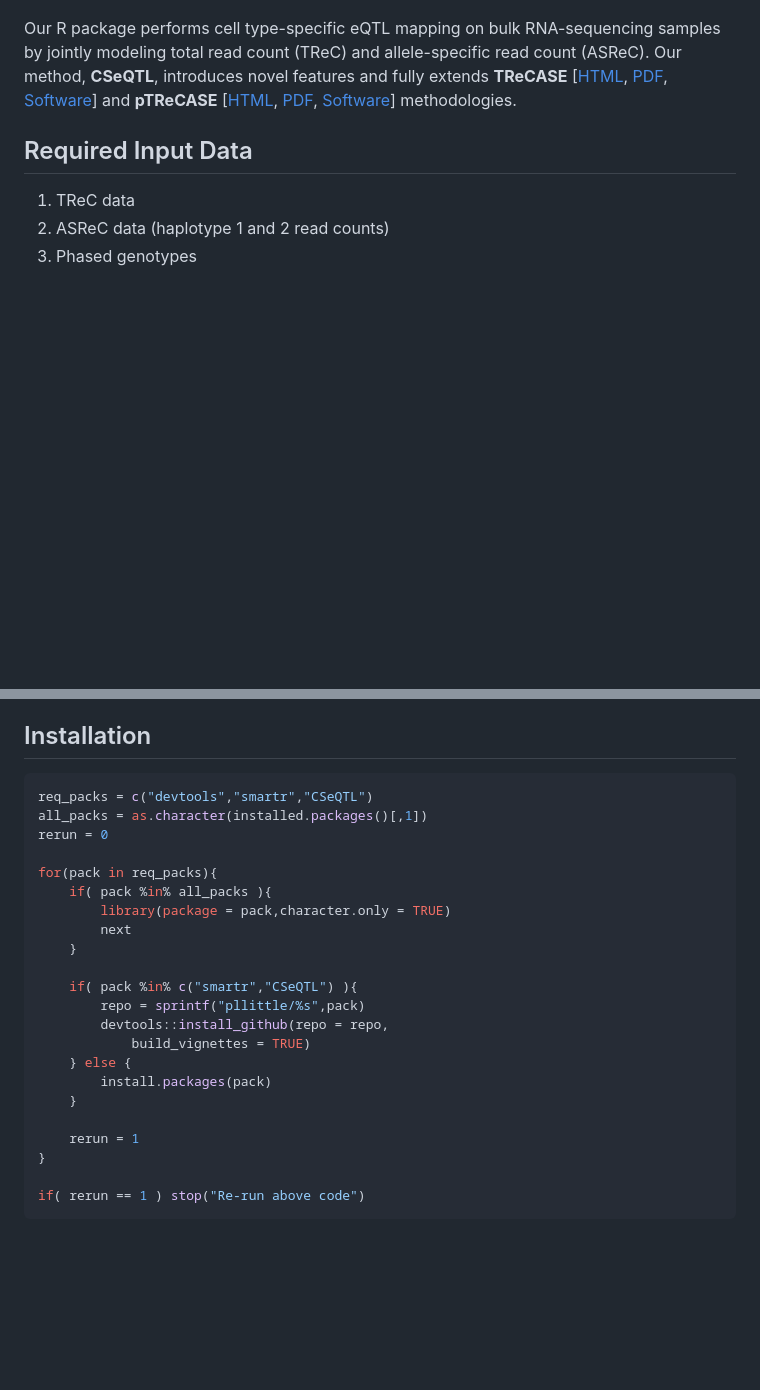
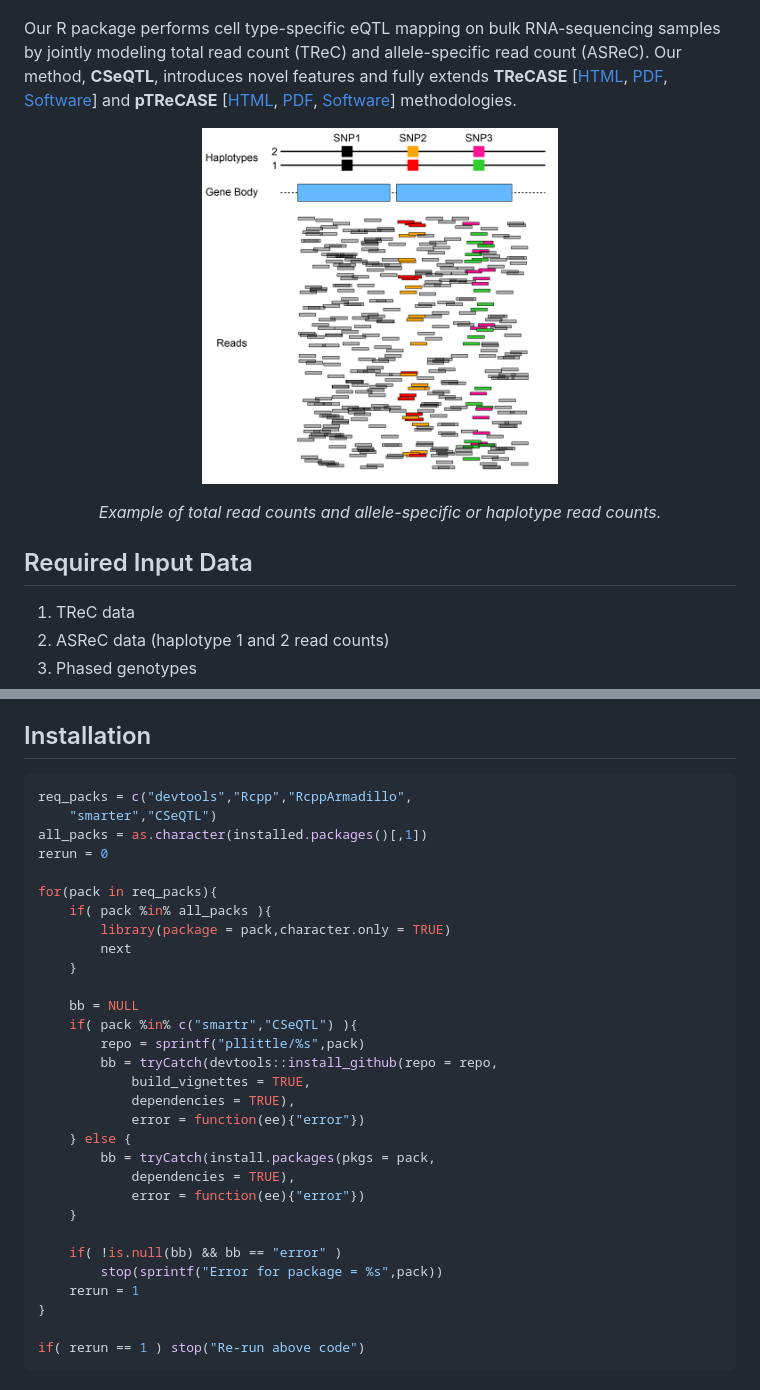
Before and after one commit to pllittle/CSeQTL, a Markdown page: README.md, 2 parts joined by grey strips. GitHub-like rendering; pictures changed too: images/ex_CSeQTL_reads.png (added); blank space fills up the shorter version.

Commit message:
smarter, image

````diff
--- a/README.md
+++ b/README.md
@@ -5,6 +11,11 @@
 Expression quantitative trait loci (eQTL) mapping is the search for genomic loci associated with gene expression. Traditional methods perform eQTL mapping on bulk tissue gene expression without accounting for the underlying sources of gene expression per cell type. Attempts to perform ``cell type-aware'' eQTL mapping commonly use linear models that transform the gene expression while adjusting for the genotype, a proposed measure for cell type prevalence (e.g. a marker gene's expression), and their interaction and proceed to perform hypothesis testing.
 
 Our R package performs cell type-specific eQTL mapping on bulk RNA-sequencing samples by jointly modeling total read count (TReC) and allele-specific read count (ASReC). Our method, **CSeQTL**, introduces novel features and fully extends **TReCASE** [[HTML](https://www.ncbi.nlm.nih.gov/pmc/articles/PMC3218220/), [PDF](https://www.ncbi.nlm.nih.gov/pmc/articles/PMC3218220/pdf/nihms-307768.pdf), [Software](https://github.com/Sun-lab/asSeq)] and **pTReCASE** [[HTML](https://www.ncbi.nlm.nih.gov/pmc/articles/PMC7410098/), [PDF](https://www.ncbi.nlm.nih.gov/pmc/articles/PMC7410098/pdf/nihms-1028292.pdf), [Software](https://github.com/Sun-lab/pTReCASE)] methodologies.
+
+<p align="center">
+<img src="images/ex_CSeQTL_reads.png" width="50%" />
+<p align="center"><em>Example of total read counts and allele-specific or haplotype read counts.</em></p>
+</p>
 
 ## Required Input Data
 
@@ -20,7 +31,8 @@ Our R package performs cell type-specific eQTL mapping on bulk RNA-sequencing sa
 ## Installation
 
 ```R
-req_packs = c("devtools","smartr","CSeQTL")
+req_packs = c("devtools","Rcpp","RcppArmadillo",
+	"smarter","CSeQTL")
 all_packs = as.character(installed.packages()[,1])
 rerun = 0
 
@@ -30,14 +42,21 @@ for(pack in req_packs){
 		next
 	}
 
+	bb = NULL
 	if( pack %in% c("smartr","CSeQTL") ){
 		repo = sprintf("pllittle/%s",pack)
-		devtools::install_github(repo = repo,
-			build_vignettes = TRUE)
+		bb = tryCatch(devtools::install_github(repo = repo,
+			build_vignettes = TRUE,
+			dependencies = TRUE),
+			error = function(ee){"error"})
 	} else {
-		install.packages(pack)
+		bb = tryCatch(install.packages(pkgs = pack,
+			dependencies = TRUE),
+			error = function(ee){"error"})
 	}
 
+	if( !is.null(bb) && bb == "error" )
+		stop(sprintf("Error for package = %s",pack))
 	rerun = 1
 }
 
````
Also changed, not shown: other parts of README.md (+6 -0 lines), 5 other files.
